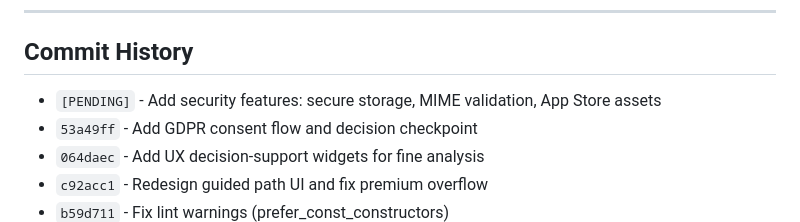
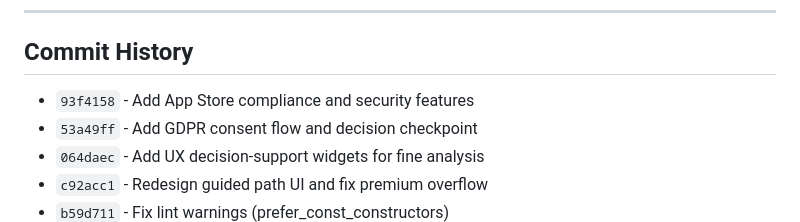
Before and after one commit to Benedetto69/bureaucracy_agent, a Markdown page: LAUNCH_STATUS.md, the part around the change. Rendered like a GitHub page.

Commit message:
Update commit hash in LAUNCH_STATUS.md
Co-Authored-By: Claude Opus 4.5 <noreply@anthropic.com>

```diff
--- a/LAUNCH_STATUS.md
+++ b/LAUNCH_STATUS.md
@@ -88,7 +88,7 @@
 ---
 
 ## Commit History
-- `[PENDING]` - Add security features: secure storage, MIME validation, App Store assets
+- `93f4158` - Add App Store compliance and security features
 - `53a49ff` - Add GDPR consent flow and decision checkpoint
 - `064daec` - Add UX decision-support widgets for fine analysis
 - `c92acc1` - Redesign guided path UI and fix premium overflow
```
